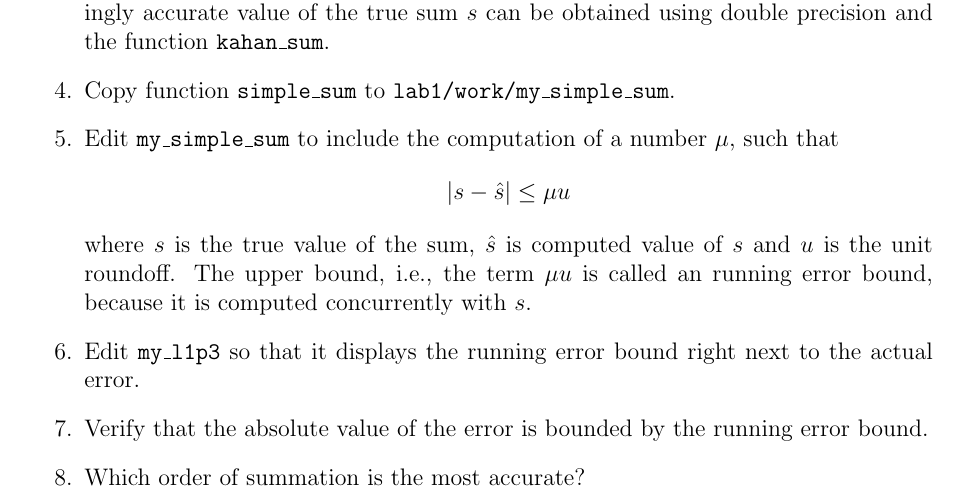
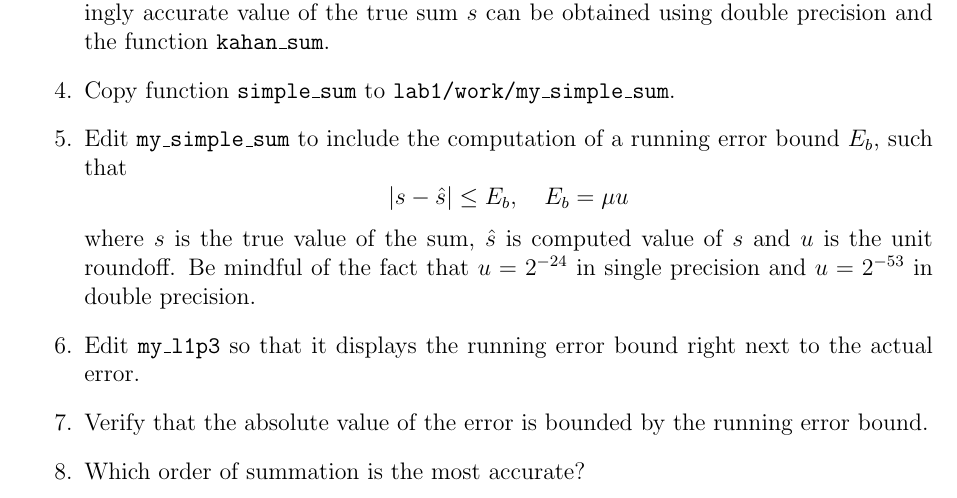
Before and after one commit to EmilSoderlind/5DV005, a LaTeX problem sheet (exercises/lab1/specification/lab1.tex): part of page 4 of 4, cut so that both start at the same text. Compiled offline with pdfLaTeX.

Commit message:
Refined text for Lab1 specification

```diff
--- a/exercises/lab1/specification/lab1.tex
+++ b/exercises/lab1/specification/lab1.tex
@@ -103,11 +103,11 @@ Always launch {\tt MATLAB} from the directory {\tt 5dv005ht18}. This ensures tha
     using single/double precision and ascending/descending order, a total of 4 different calculations.
   \item Edit {\tt my\_l1p3} so that compute the error associated with each value of $s$. An exceedingly accurate value of the true sum $s$ can be obtained using double precision and the function {\tt kahan\_sum}.
   \item Copy function {\tt simple\_sum} to {\tt lab1/work/my\_simple\_sum}.
-  \item Edit {\tt my\_simple\_sum} to include the computation of a number $\mu$, such that
+  \item Edit {\tt my\_simple\_sum} to include the computation of a running error bound $E_b$, such that
     \bes
-    |s - \hat{s}| \leq \mu u
+    |s - \hat{s}| \leq E_b, \quad  E_b = \mu u
     \ees
-    where $s$ is the true value of the sum, $\hat{s}$ is computed value of $s$ and $u$ is the unit roundoff. The upper bound, i.e., the term $\mu u$ is called an running error bound, because it is computed concurrently with $s$.
+    where $s$ is the true value of the sum, $\hat{s}$ is computed value of $s$ and $u$ is the unit roundoff. Be mindful of the fact that $u = 2^{-24}$ in single precision and $u = 2^{-53}$ in double precision.
   \item Edit {\tt my\_l1p3} so that it displays the running error bound right next to the actual error.
   \item Verify that the absolute value of the error is bounded by the running error bound.
   \item Which order of summation is the most accurate?
```
Also changed, not shown: 1 other file.
